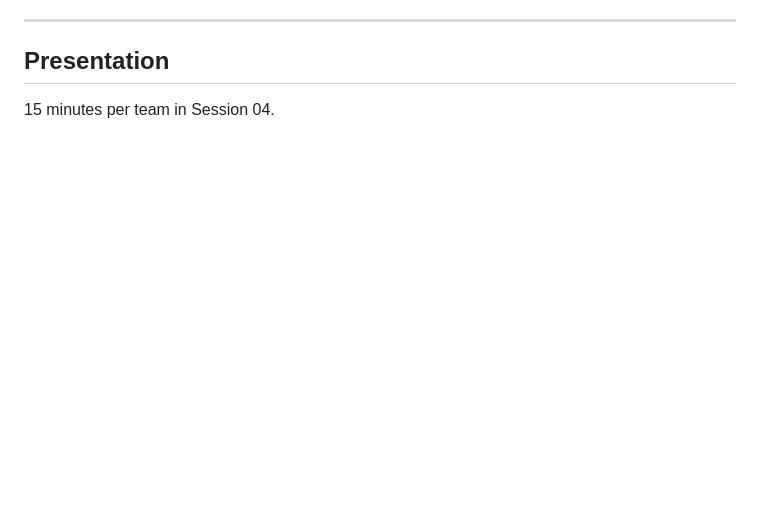
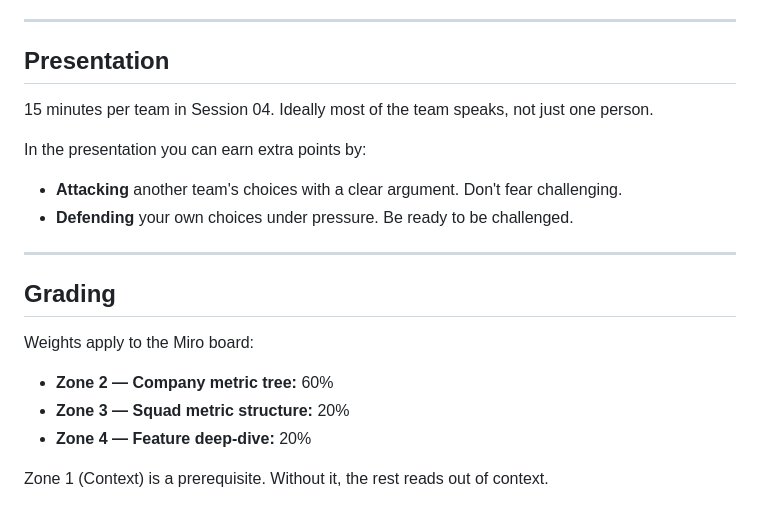
Before and after one commit to TimVilkov/harbour-product-analytics-2026, a Markdown page: assignments/01-metrics-homework.md, the part around the change. GitHub-like rendering; blank space fills up the shorter version.

Commit message:
edit: HW1 brief — add grading weights and attack/defense in presentation
Co-Authored-By: Claude Opus 4.7 (1M context) <noreply@anthropic.com>

```diff
--- a/assignments/01-metrics-homework.md
+++ b/assignments/01-metrics-homework.md
@@ -122,4 +122,21 @@ Each team gets one product. Assigned in class.
 
 ## Presentation
 
-15 minutes per team in Session 04.
+15 minutes per team in Session 04. Ideally most of the team speaks, not just one person.
+
+In the presentation you can earn extra points by:
+
+- **Attacking** another team's choices with a clear argument. Don't fear challenging.
+- **Defending** your own choices under pressure. Be ready to be challenged.
+
+---
+
+## Grading
+
+Weights apply to the Miro board:
+
+- **Zone 2 — Company metric tree:** 60%
+- **Zone 3 — Squad metric structure:** 20%
+- **Zone 4 — Feature deep-dive:** 20%
+
+Zone 1 (Context) is a prerequisite. Without it, the rest reads out of context.
```
